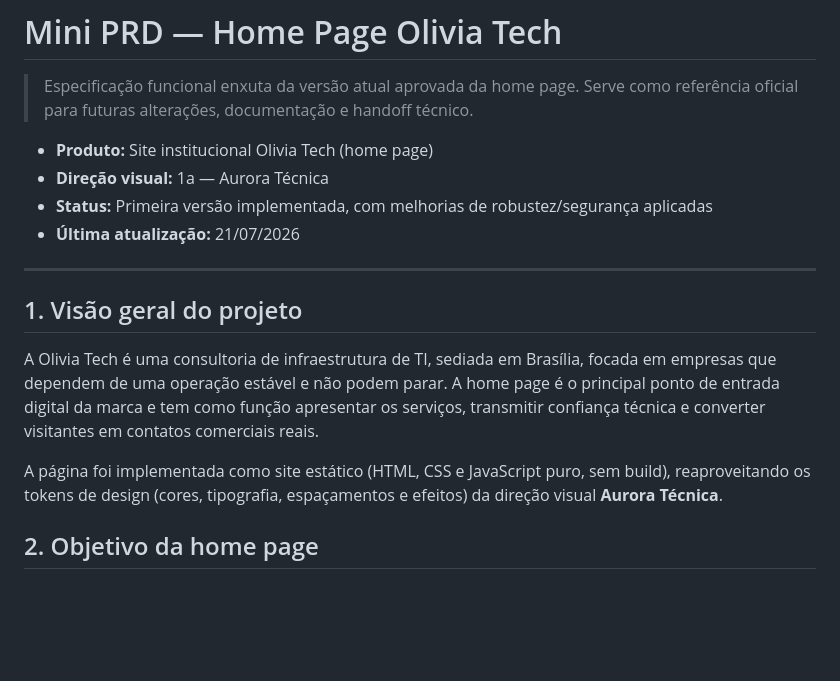
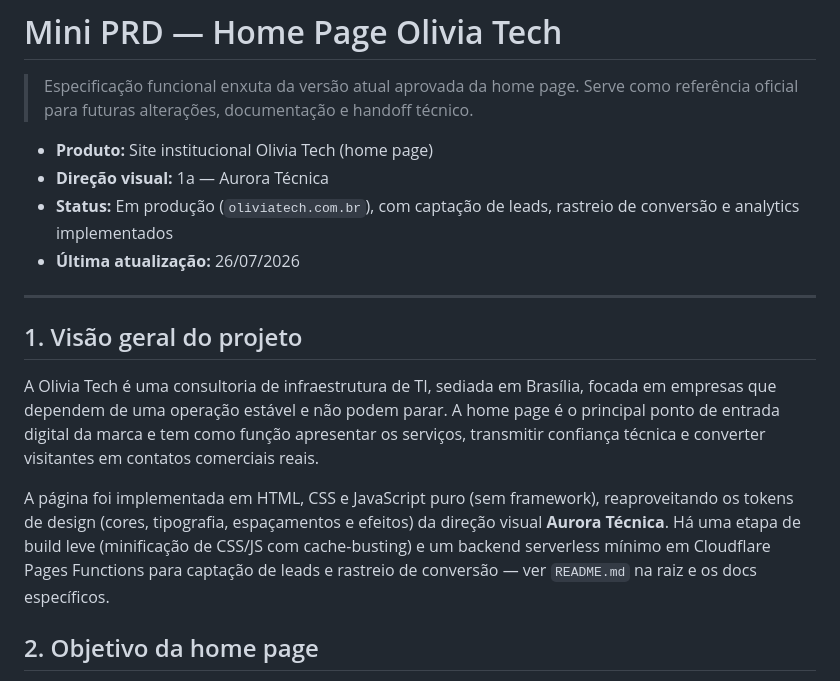
Before and after one commit to devxande/olivia-tech-website, a Markdown page: docs/mini-prd-home-olivia-tech.md, the part around one of its changes. GitHub-like rendering; blank space fills up the shorter version.

```diff
--- a/docs/mini-prd-home-olivia-tech.md
+++ b/docs/mini-prd-home-olivia-tech.md
@@ -5,8 +5,8 @@
 
 - **Produto:** Site institucional Olivia Tech (home page)
 - **Direção visual:** 1a — Aurora Técnica
-- **Status:** Primeira versão implementada, com melhorias de robustez/segurança aplicadas
-- **Última atualização:** 21/07/2026
+- **Status:** Em produção (`oliviatech.com.br`), com captação de leads, rastreio de conversão e analytics implementados
+- **Última atualização:** 26/07/2026
 
 ---
 
@@ -14,7 +14,7 @@
 
 A Olivia Tech é uma consultoria de infraestrutura de TI, sediada em Brasília, focada em empresas que dependem de uma operação estável e não podem parar. A home page é o principal ponto de entrada digital da marca e tem como função apresentar os serviços, transmitir confiança técnica e converter visitantes em contatos comerciais reais.
 
-A página foi implementada como site estático (HTML, CSS e JavaScript puro, sem build), reaproveitando os tokens de design (cores, tipografia, espaçamentos e efeitos) da direção visual **Aurora Técnica**.
+A página foi implementada em HTML, CSS e JavaScript puro (sem framework), reaproveitando os tokens de design (cores, tipografia, espaçamentos e efeitos) da direção visual **Aurora Técnica**. Há uma etapa de build leve (minificação de CSS/JS com cache-busting) e um backend serverless mínimo em Cloudflare Pages Functions para captação de leads e rastreio de conversão — ver `README.md` na raiz e os docs específicos.
 
 ## 2. Objetivo da home page
 
```
Also changed, not shown: other parts of docs/mini-prd-home-olivia-tech.md (+56 -28 lines), README.md (added, +97 -0 lines), docs/deploy-cloudflare-pages.md (+1 -1 lines).
